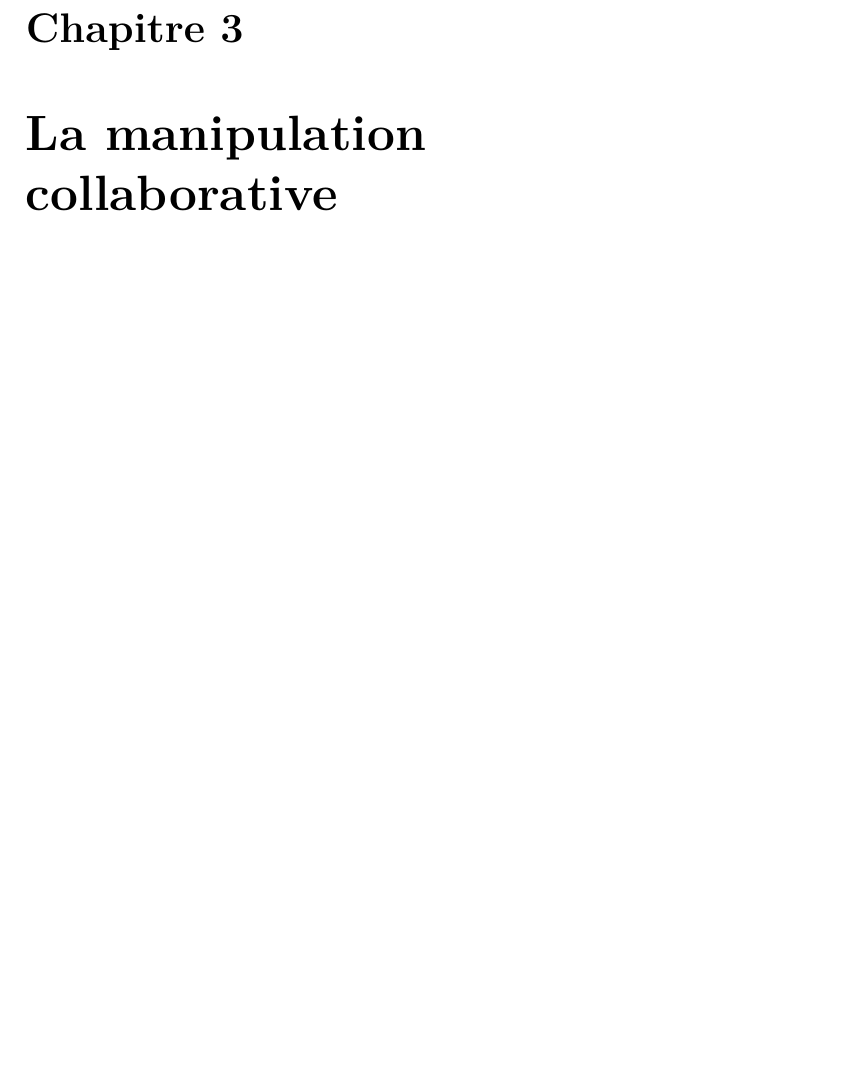
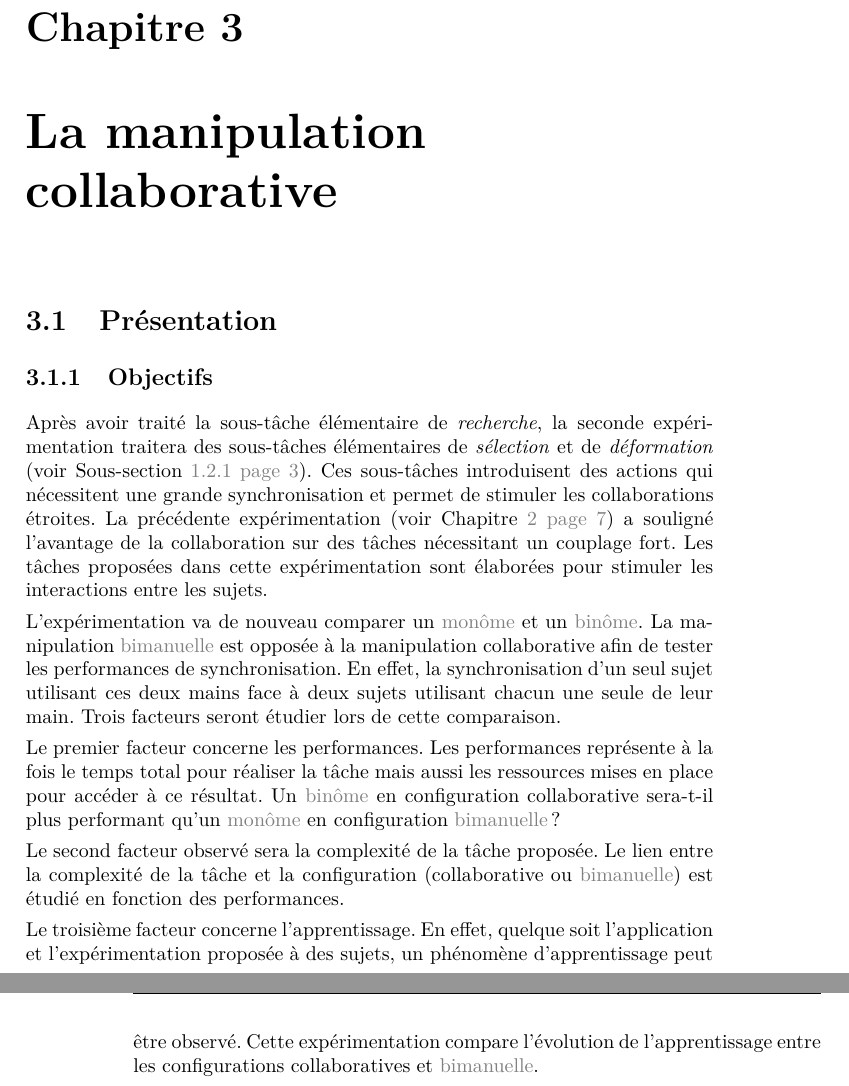
Before and after one commit to simard/These, a LaTeX thesis (main.tex): part of page 25 of 41 before the commit and two parts of pages 25 and 26 of 41 after it, the two joined at a grey line, cut so that both start at the same text, the shorter picture padded with empty space. The pictures show the PDF file Thesis.pdf that the author committed with the source.

Commit message:
Write objectives for experimentation 2
Introducing objectives for the second experimentation.
Three factors are exposed to be studied.

```diff
--- a/main.tex
+++ b/main.tex
@@ -479,6 +479,30 @@
 			\end{mysection}
 		\end{mychapter}
 		\begin{mychapter}[cha-LaManipulationCollaborative]{La manipulation collaborative}
+			\begin{mysection}[sec-exp2-Presentation]{Présentation}
+				\begin{mysubsection}[sse-exp2-Objectifs]{Objectifs}
+					Après avoir traité la sous-tâche élémentaire de \myemph{recherche}, la seconde expérimentation traitera des sous-tâches élémentaires de \myemph{sélection} et de \myemph{déformation} \mysubsectionref*{sse-LAmarrageMoleculaire}.
+					Ces sous-tâches introduisent des actions qui nécessitent une grande synchronisation et permet de stimuler les collaborations étroites.
+					La précédente expérimentation \mychapterref*{cha-LaRechercheCollaborative} a souligné l'avantage de la collaboration sur des tâches nécessitant un couplage fort.
+					Les tâches proposées dans cette expérimentation sont élaborées pour stimuler les interactions entre les sujets.
+
+					L'expérimentation va de nouveau comparer un \myglos{glo-Monome} et un \myglos{glo-Binome}.
+					La manipulation \myglos*{glo-Bimanuel} est opposée à la manipulation collaborative afin de tester les performances de synchronisation.
+					En effet, la synchronisation d'un seul sujet utilisant ces deux mains face à deux sujets utilisant chacun une seule de leur main.
+					Trois facteurs seront étudier lors de cette comparaison.
+
+					Le premier facteur concerne les performances.
+					Les performances représente à la fois le temps total pour réaliser la tâche mais aussi les ressources mises en place pour accéder à ce résultat.
+					Un \myglos{glo-Binome} en configuration collaborative sera-t-il plus performant qu'un \myglos{glo-Monome} en configuration \myglos*{glo-Bimanuel} ?
+
+					Le second facteur observé sera la complexité de la tâche proposée.
+					Le lien entre la complexité de la tâche et la configuration (collaborative ou \myglos*{glo-Bimanuel}) est étudié en fonction des performances.
+
+					Le troisième facteur concerne l'apprentissage.
+					En effet, quelque soit l'application et l'expérimentation proposée à des sujets, un phénomène d'apprentissage peut être observé.
+					Cette expérimentation compare l'évolution de l'apprentissage entre les configurations collaboratives et \myglos*{glo-Bimanuel}.
+				\end{mysubsection}
+			\end{mysection}
 		\end{mychapter}
 		\begin{mychapter}[cha-LesDynamiquesDeGroupe]{Les dynamiques de groupe}
 		\end{mychapter}
```
Also changed, not shown: myglossary.tex (+7 -0 lines), Thesis.pdf.
